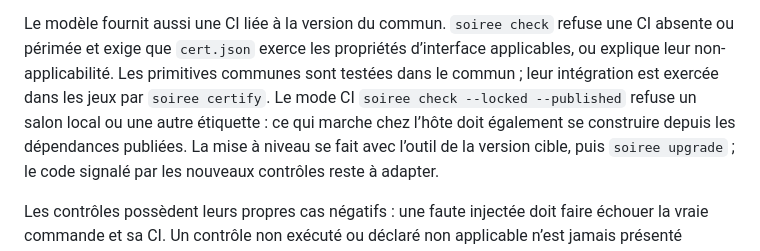
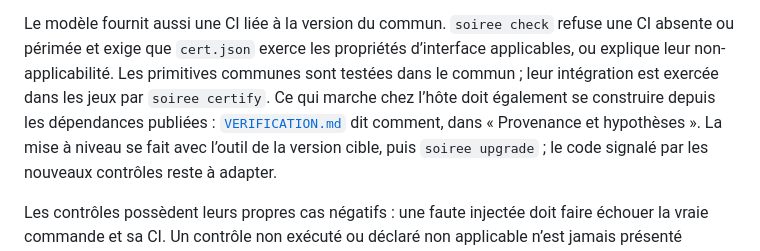
Before and after one commit to build-your-own-game/soiree, a Markdown page: MANIFESTE.md, the part around the change. Rendered like a GitHub page.

```diff
--- a/MANIFESTE.md
+++ b/MANIFESTE.md
@@ -171,9 +171,9 @@ Le modèle fournit aussi une CI liée à la version du commun. `soiree check`
 refuse une CI absente ou périmée et exige que `cert.json` exerce les propriétés
 d’interface applicables, ou explique leur non-applicabilité. Les primitives
 communes sont testées dans le commun ; leur intégration est exercée dans les
-jeux par `soiree certify`. Le mode CI `soiree check --locked --published`
-refuse un salon local ou une autre étiquette : ce qui marche chez l’hôte doit
-également se construire depuis les dépendances publiées. La mise à niveau
+jeux par `soiree certify`. Ce qui marche chez l’hôte doit également se
+construire depuis les dépendances publiées : [`VERIFICATION.md`](VERIFICATION.md)
+dit comment, dans « Provenance et hypothèses ». La mise à niveau
 se fait avec l’outil de la version cible, puis `soiree upgrade` ; le code
 signalé par les nouveaux contrôles reste à adapter.
 
```
Also changed, not shown: modele/README.md (+3 -2 lines).
